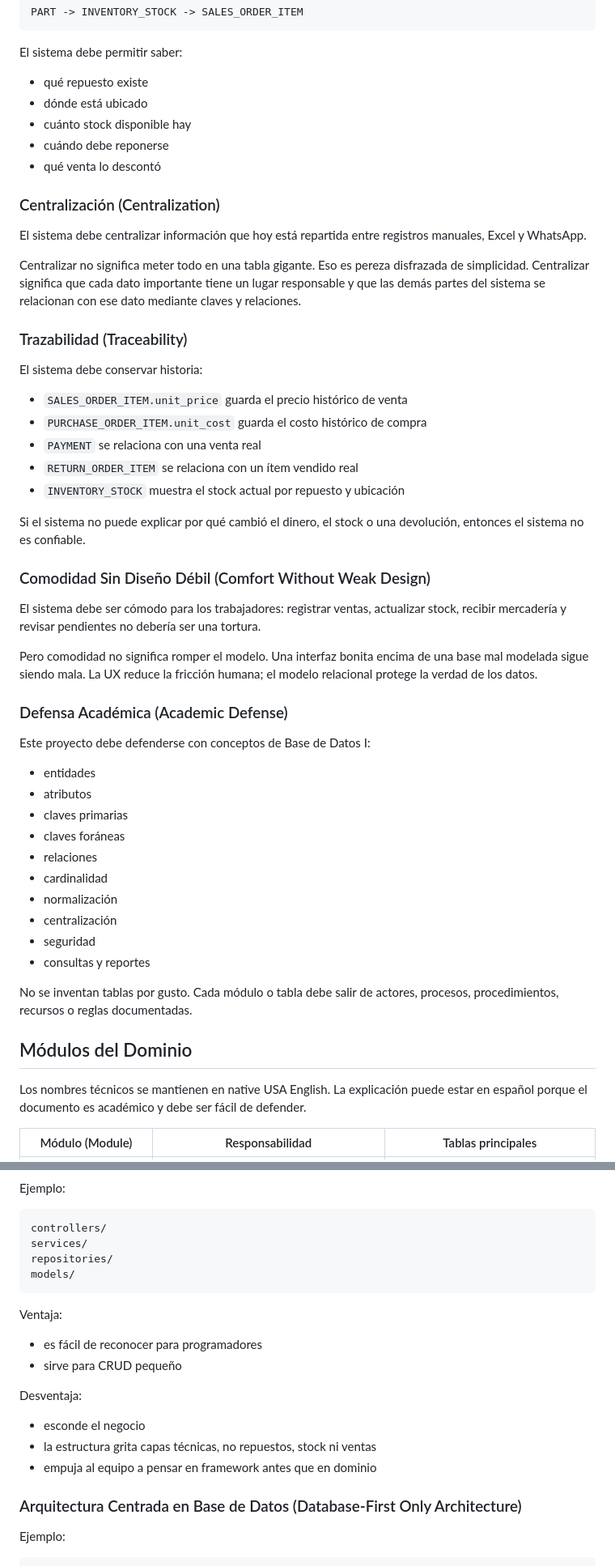
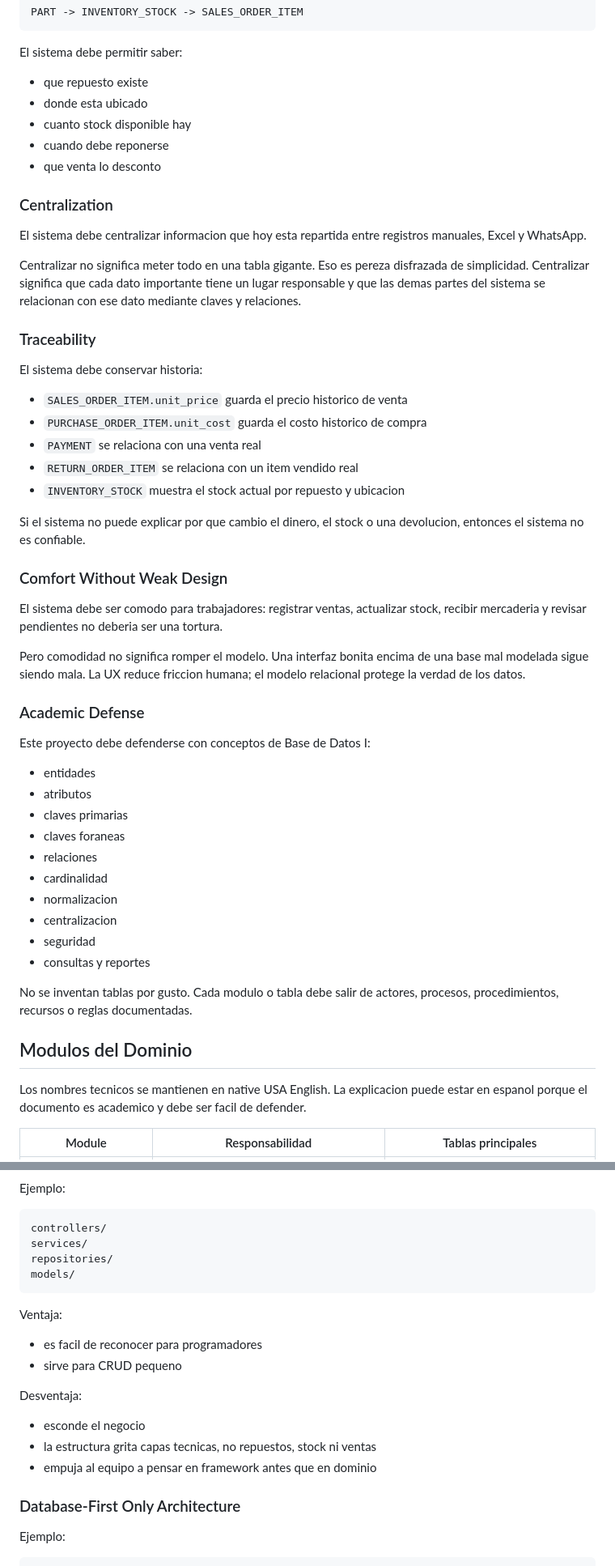
Before and after one commit to cesarszv/sis122-zarvent-repuestos, a Markdown page: architecture.md, 2 parts joined by grey strips. Shown at 81% size. Drawn GitHub-style.

```diff
--- a/architecture.md
+++ b/architecture.md
@@ -90,66 +90,66 @@ PART -> INVENTORY_STOCK -> SALES_ORDER_ITEM
 
 El sistema debe permitir saber:
 
-- qué repuesto existe
-- dónde está ubicado
-- cuánto stock disponible hay
-- cuándo debe reponerse
-- qué venta lo descontó
+- que repuesto existe
+- donde esta ubicado
+- cuanto stock disponible hay
+- cuando debe reponerse
+- que venta lo desconto
 
-### Centralización (Centralization)
+### Centralization
 
-El sistema debe centralizar información que hoy está repartida entre registros
+El sistema debe centralizar informacion que hoy esta repartida entre registros
 manuales, Excel y WhatsApp.
 
 Centralizar no significa meter todo en una tabla gigante. Eso es pereza
 disfrazada de simplicidad. Centralizar significa que cada dato importante tiene
-un lugar responsable y que las demás partes del sistema se relacionan con ese
+un lugar responsable y que las demas partes del sistema se relacionan con ese
 dato mediante claves y relaciones.
 
-### Trazabilidad (Traceability)
+### Traceability
 
 El sistema debe conservar historia:
 
-- `SALES_ORDER_ITEM.unit_price` guarda el precio histórico de venta
-- `PURCHASE_ORDER_ITEM.unit_cost` guarda el costo histórico de compra
+- `SALES_ORDER_ITEM.unit_price` guarda el precio historico de venta
+- `PURCHASE_ORDER_ITEM.unit_cost` guarda el costo historico de compra
 - `PAYMENT` se relaciona con una venta real
-- `RETURN_ORDER_ITEM` se relaciona con un ítem vendido real
-- `INVENTORY_STOCK` muestra el stock actual por repuesto y ubicación
+- `RETURN_ORDER_ITEM` se relaciona con un item vendido real
+- `INVENTORY_STOCK` muestra el stock actual por repuesto y ubicacion
 
-Si el sistema no puede explicar por qué cambió el dinero, el stock o una
-devolución, entonces el sistema no es confiable.
+Si el sistema no puede explicar por que cambio el dinero, el stock o una
+devolucion, entonces el sistema no es confiable.
 
-### Comodidad Sin Diseño Débil (Comfort Without Weak Design)
+### Comfort Without Weak Design
 
-El sistema debe ser cómodo para los trabajadores: registrar ventas, actualizar
-stock, recibir mercadería y revisar pendientes no debería ser una tortura.
+El sistema debe ser comodo para trabajadores: registrar ventas, actualizar
+stock, recibir mercaderia y revisar pendientes no deberia ser una tortura.
 
 Pero comodidad no significa romper el modelo. Una interfaz bonita encima de una
-base mal modelada sigue siendo mala. La UX reduce la fricción humana; el modelo
+base mal modelada sigue siendo mala. La UX reduce friccion humana; el modelo
 relacional protege la verdad de los datos.
 
-### Defensa Académica (Academic Defense)
+### Academic Defense
 
 Este proyecto debe defenderse con conceptos de Base de Datos I:
 
 - entidades
 - atributos
 - claves primarias
-- claves foráneas
+- claves foraneas
 - relaciones
 - cardinalidad
-- normalización
-- centralización
+- normalizacion
+- centralizacion
 - seguridad
 - consultas y reportes
 
-No se inventan tablas por gusto. Cada módulo o tabla debe salir de actores,
+No se inventan tablas por gusto. Cada modulo o tabla debe salir de actores,
 procesos, procedimientos, recursos o reglas documentadas.
 
-## Módulos del Dominio
+## Modulos del Dominio
 
-Los nombres técnicos se mantienen en native USA English. La explicación puede
-estar en español porque el documento es académico y debe ser fácil de defender.
+Los nombres tecnicos se mantienen en native USA English. La explicacion puede
+estar en espanol porque el documento es academico y debe ser facil de defender.
 
-| Módulo (Module) | Responsabilidad | Tablas principales |
+| Module | Responsabilidad | Tablas principales |
 | --- | --- | --- |
@@ -415,16 +415,16 @@ models/
 
 Ventaja:
 
-- es fácil de reconocer para programadores
-- sirve para CRUD pequeño
+- es facil de reconocer para programadores
+- sirve para CRUD pequeno
 
 Desventaja:
 
 - esconde el negocio
-- la estructura grita capas técnicas, no repuestos, stock ni ventas
+- la estructura grita capas tecnicas, no repuestos, stock ni ventas
 - empuja al equipo a pensar en framework antes que en dominio
 
-### Arquitectura Centrada en Base de Datos (Database-First Only Architecture)
+### Database-First Only Architecture
 
 Ejemplo:
 
```
Also changed, not shown: other parts of architecture.md (+126 -126 lines).
